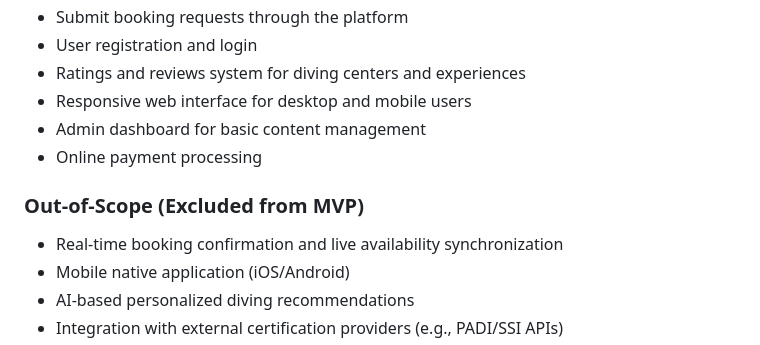
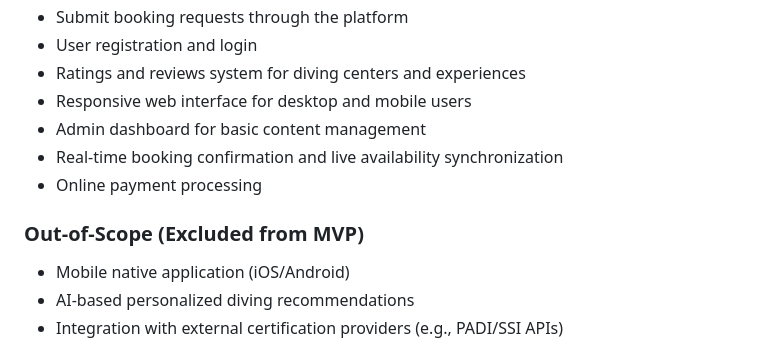
Before and after one commit to laradreamer79/Portfolio-Project, a Markdown page: Stage 2/README.md, the part around the change. GitHub-like rendering.

```diff
--- a/Stage 2/README.md
+++ b/Stage 2/README.md
@@ -53,10 +53,10 @@ Oyster is a digital platform designed to connect users with diving centers, inst
 - Ratings and reviews system for diving centers and experiences
 - Responsive web interface for desktop and mobile users
 - Admin dashboard for basic content management
+- Real-time booking confirmation and live availability synchronization
 - Online payment processing
 
 ### Out-of-Scope (Excluded from MVP)
-- Real-time booking confirmation and live availability synchronization
 - Mobile native application (iOS/Android)
 - AI-based personalized diving recommendations
 - Integration with external certification providers (e.g., PADI/SSI APIs)
```
